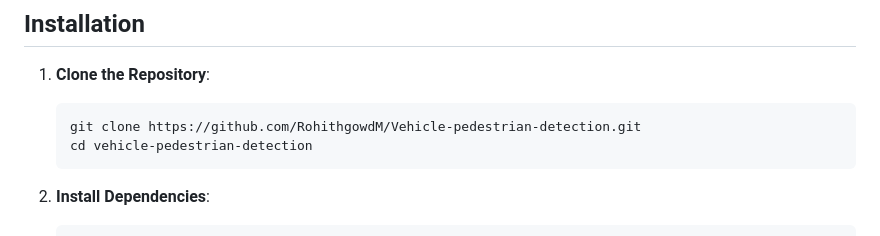
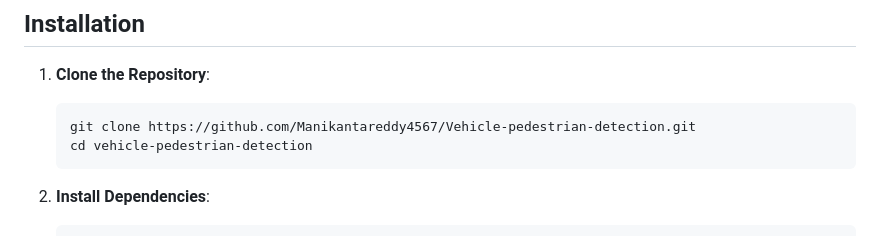
Before and after one commit to Manikantareddy4567/Vehicular_Detection_of_Pedestrians, a Markdown page: README.md, the part around the change. GitHub-like rendering.

````diff
--- a/README.md
+++ b/README.md
@@ -44,7 +44,7 @@ The system’s structure and interactions are represented using UML diagrams, in
 ## Installation
 1. **Clone the Repository**:
     ```bash
-    git clone https://github.com/RohithgowdM/Vehicle-pedestrian-detection.git
+    git clone https://github.com/Manikantareddy4567/Vehicle-pedestrian-detection.git
     cd vehicle-pedestrian-detection
     ```
 
````
